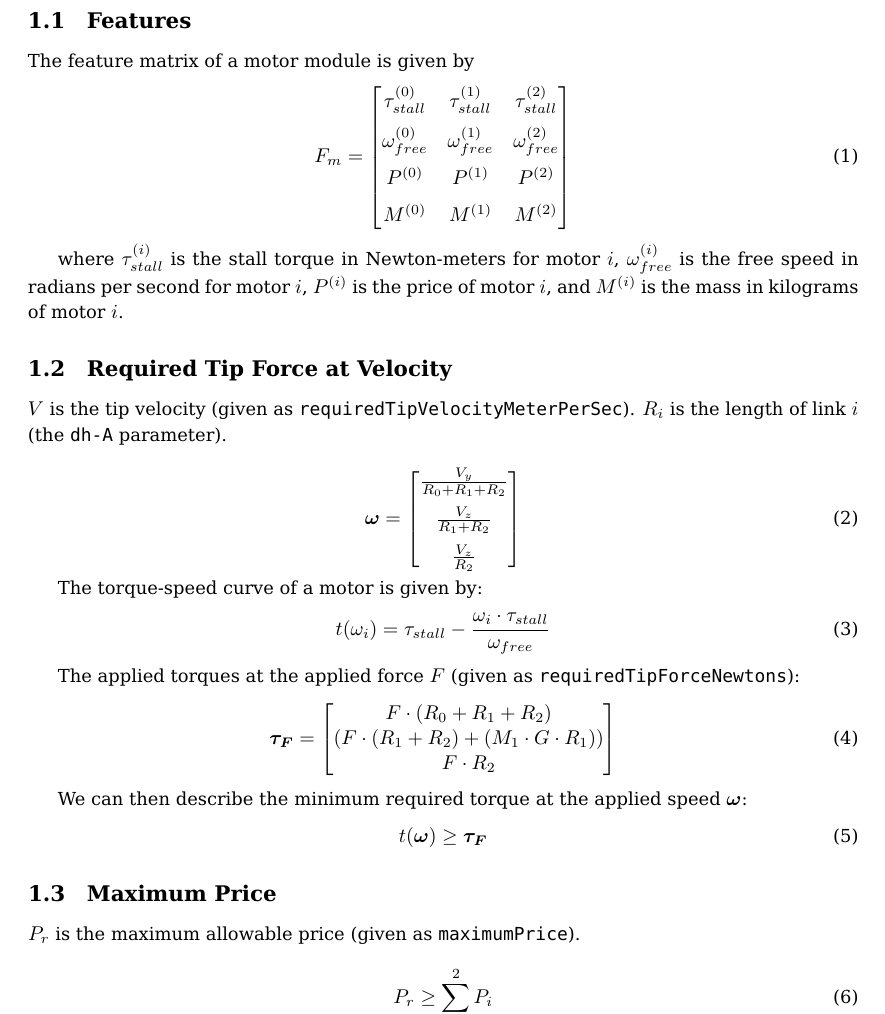
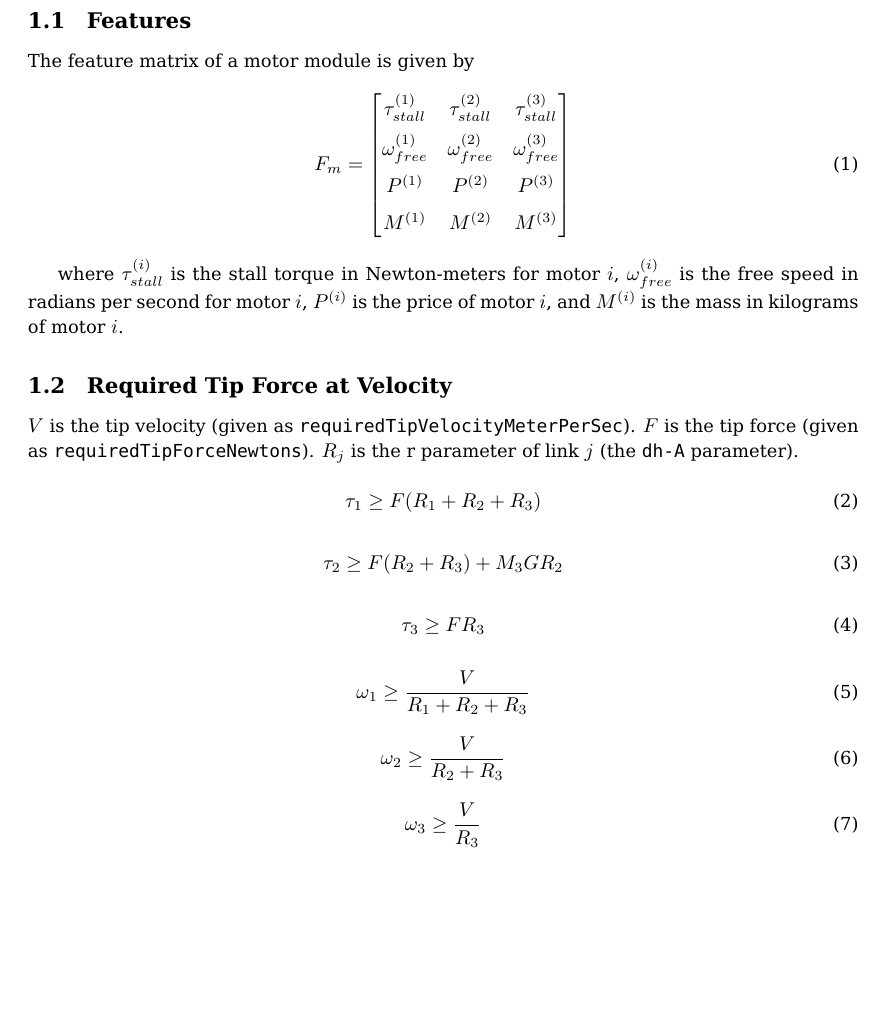
Before and after one commit to CommonWealthRobotics/auto-configured-vitamins, a LaTeX document (constraints-paper/main.tex): part of page 1 of 2 before the commit and part of the page after it, cut so that both start at the same text, the shorter picture padded with empty space. Compiled offline with pdfLaTeX.

Commit message:
Simplify constraints

```diff
--- a/constraints-paper/main.tex
+++ b/constraints-paper/main.tex
@@ -31,60 +31,47 @@ The feature matrix of a motor module is given by
 \begin{equation}
     F_m =
     \begin{bmatrix}
-        \tau_{stall}^{(0)} & \tau_{stall}^{(1)} & \tau_{stall}^{(2)} \\[6pt]
-        \omega_{free}^{(0)} & \omega_{free}^{(1)} & \omega_{free}^{(2)} \\[6pt]
-        P^{(0)} & P^{(1)} & P^{(2)} \\[6pt]
-        M^{(0)} & M^{(1)} & M^{(2)}
+        \tau_{stall}^{(1)} & \tau_{stall}^{(2)} & \tau_{stall}^{(3)} \\[6pt]
+        \omega_{free}^{(1)} & \omega_{free}^{(2)} & \omega_{free}^{(3)} \\[6pt]
+        P^{(1)} & P^{(2)} & P^{(3)} \\[6pt]
+        M^{(1)} & M^{(2)} & M^{(3)}
     \end{bmatrix}
 \end{equation}
 
-where $\tau_{stall}^{(i)}$ is the stall torque in Newton-meters for motor $i$, $\omega_{free}^{(i)}$
-is the free speed in radians per second for motor $i$, $P^{(i)}$ is the price of motor $i$, and
-$M^{(i)}$ is the mass in kilograms of motor $i$.
+where $\tau_{stall}^{(i)}$ is the stall torque in Newton-meters for motor $i$,
+$\omega_{free}^{(i)}$ is the free speed in radians per second for motor $i$,
+$P^{(i)}$ is the price of motor $i$, and $M^{(i)}$ is the mass in kilograms of
+motor $i$.
 
 \FloatBarrier
 \subsection{Required Tip Force at Velocity}
 
-$V$ is the tip velocity (given as \texttt{requiredTipVelocityMeterPerSec}). $R_i$ is the length of
-link $i$ (the \texttt{dh-A} parameter).
+$V$ is the tip velocity (given as \texttt{requiredTipVelocityMeterPerSec}). $F$
+is the tip force (given as \texttt{requiredTipForceNewtons}). $R_j$ is the r
+parameter of link $j$ (the \texttt{dh-A} parameter).
 
 \begin{equation}
-    \boldsymbol{\omega} =
-    \begin{bmatrix}
-        \frac{V_y}{R_0 + R_1 + R_2} \\[6pt]
-        \frac{V_z}{R_1 + R_2} \\[6pt]
-        \frac{V_z}{R_2}
-    \end{bmatrix}
+    \tau_1 \geq F(R_1 + R_2 + R_3)
 \end{equation}
 
-The torque-speed curve of a motor is given by:
 \begin{equation}
-    t(\omega_i) = \tau_{stall} - \frac{\omega_i \cdot \tau_{stall}}{\omega_{free}}
+    \tau_2 \geq F(R_2 + R_3) + M_3 G R_2
 \end{equation}
 
-The applied torques at the applied force $F$ (given as \texttt{requiredTipForceNewtons}):
 \begin{equation}
-    \boldsymbol{\tau_{F}}
-    =
-    \begin{bmatrix}
-        F \cdot (R_0 + R_1 + R_2) \\
-        (F \cdot (R_1 + R_2) + (M_1 \cdot G \cdot R_1)) \\
-        F \cdot R_2
-    \end{bmatrix}
+    \tau_3 \geq F R_3
 \end{equation}
 
-We can then describe the minimum required torque at the applied speed $\boldsymbol{\omega}$:
 \begin{equation}
-    t(\boldsymbol{\omega}) \geq \boldsymbol{\tau_F}
+    \omega_1 \geq \frac{V}{R_1 + R_2 + R_3}
 \end{equation}
 
-\FloatBarrier
-\subsection{Maximum Price}
-
-$P_r$ is the maximum allowable price (given as \texttt{maximumPrice}).
+\begin{equation}
+    \omega_2 \geq \frac{V}{R_2 + R_3}
+\end{equation}
 
 \begin{equation}
-    P_r \geq \sum_{i=0}^{2}{P_i}
+    \omega_3 \geq \frac{V}{R_3}
 \end{equation}
 
 \FloatBarrier
```
Also changed, not shown: constraints-paper/main.pdf.
